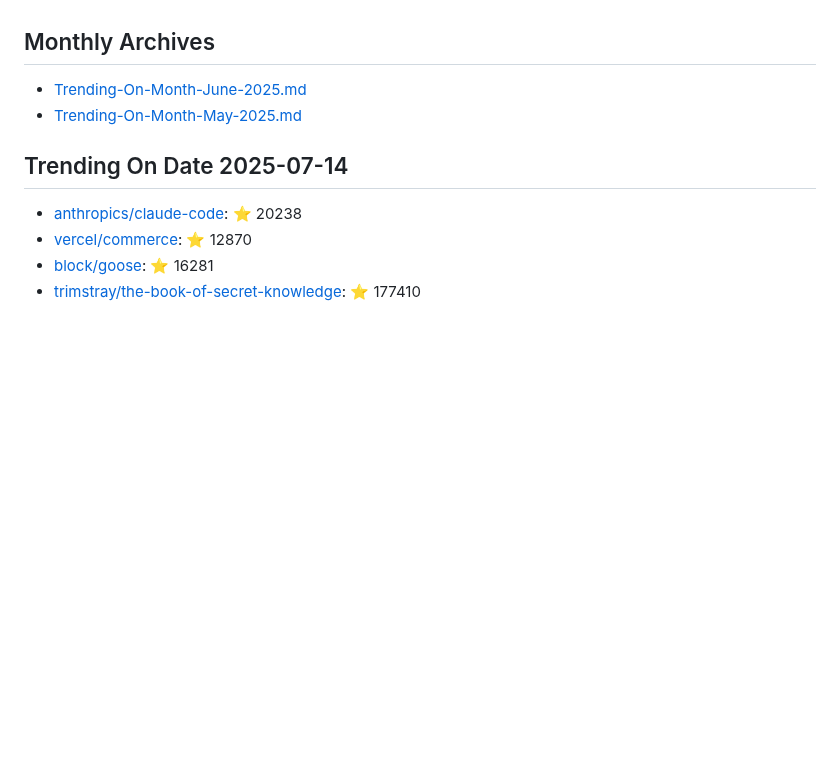
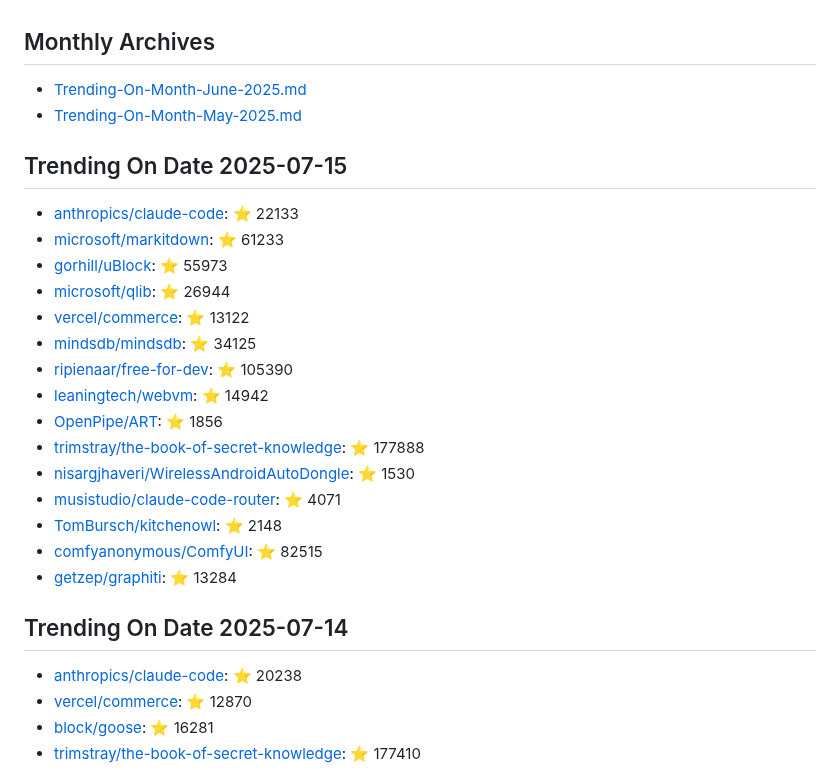
Before and after one commit to maheshndev/Trending-Repositories, a Markdown page: README.md, the part around the change. Rendered like a GitHub page; blank space fills up the shorter version.

Commit message:
Update trending repositories for 2025-07-15

```diff
--- a/README.md
+++ b/README.md
@@ -2,6 +2,24 @@
 
 - [Trending-On-Month-June-2025.md](./Trending-On-Month-June-2025.md)
 - [Trending-On-Month-May-2025.md](./Trending-On-Month-May-2025.md)
+
+## Trending On Date 2025-07-15
+
+- [anthropics/claude-code](https://github.com/anthropics/claude-code): ⭐ 22133
+- [microsoft/markitdown](https://github.com/microsoft/markitdown): ⭐ 61233
+- [gorhill/uBlock](https://github.com/gorhill/uBlock): ⭐ 55973
+- [microsoft/qlib](https://github.com/microsoft/qlib): ⭐ 26944
+- [vercel/commerce](https://github.com/vercel/commerce): ⭐ 13122
+- [mindsdb/mindsdb](https://github.com/mindsdb/mindsdb): ⭐ 34125
+- [ripienaar/free-for-dev](https://github.com/ripienaar/free-for-dev): ⭐ 105390
+- [leaningtech/webvm](https://github.com/leaningtech/webvm): ⭐ 14942
+- [OpenPipe/ART](https://github.com/OpenPipe/ART): ⭐ 1856
+- [trimstray/the-book-of-secret-knowledge](https://github.com/trimstray/the-book-of-secret-knowledge): ⭐ 177888
+- [nisargjhaveri/WirelessAndroidAutoDongle](https://github.com/nisargjhaveri/WirelessAndroidAutoDongle): ⭐ 1530
+- [musistudio/claude-code-router](https://github.com/musistudio/claude-code-router): ⭐ 4071
+- [TomBursch/kitchenowl](https://github.com/TomBursch/kitchenowl): ⭐ 2148
+- [comfyanonymous/ComfyUI](https://github.com/comfyanonymous/ComfyUI): ⭐ 82515
+- [getzep/graphiti](https://github.com/getzep/graphiti): ⭐ 13284
 
 ## Trending On Date 2025-07-14
 
```
